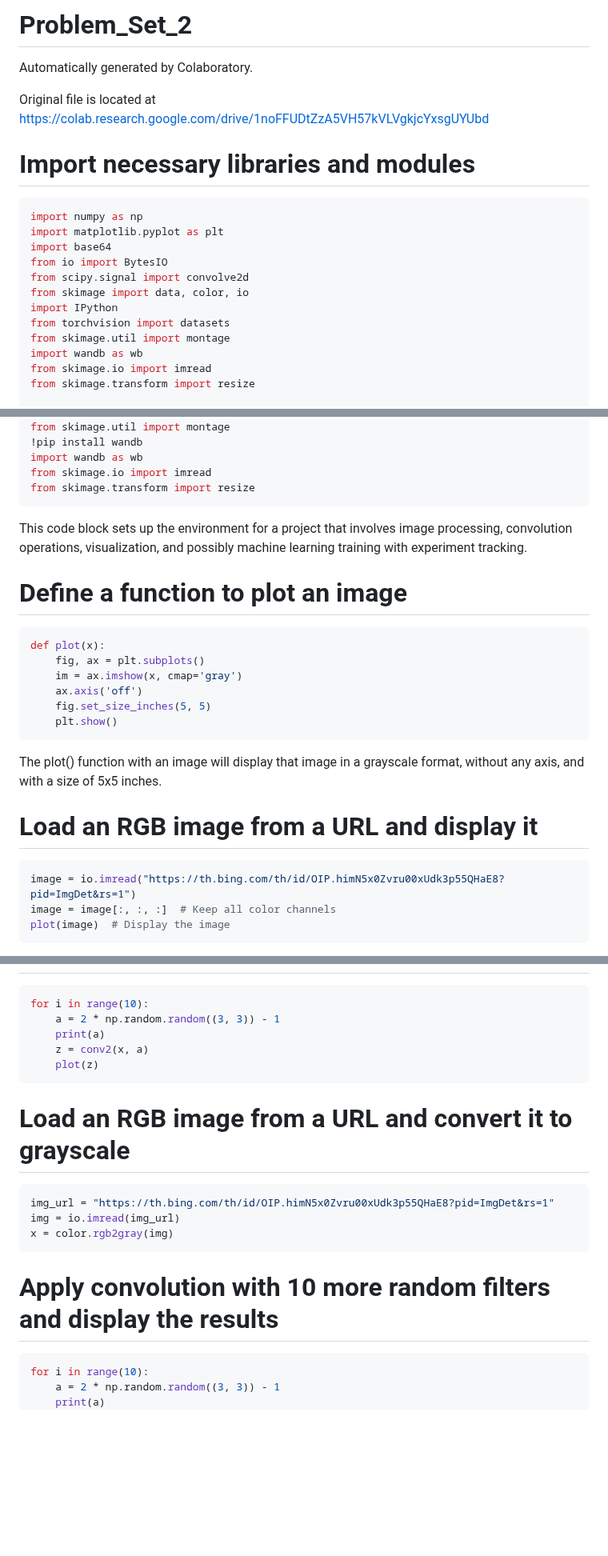
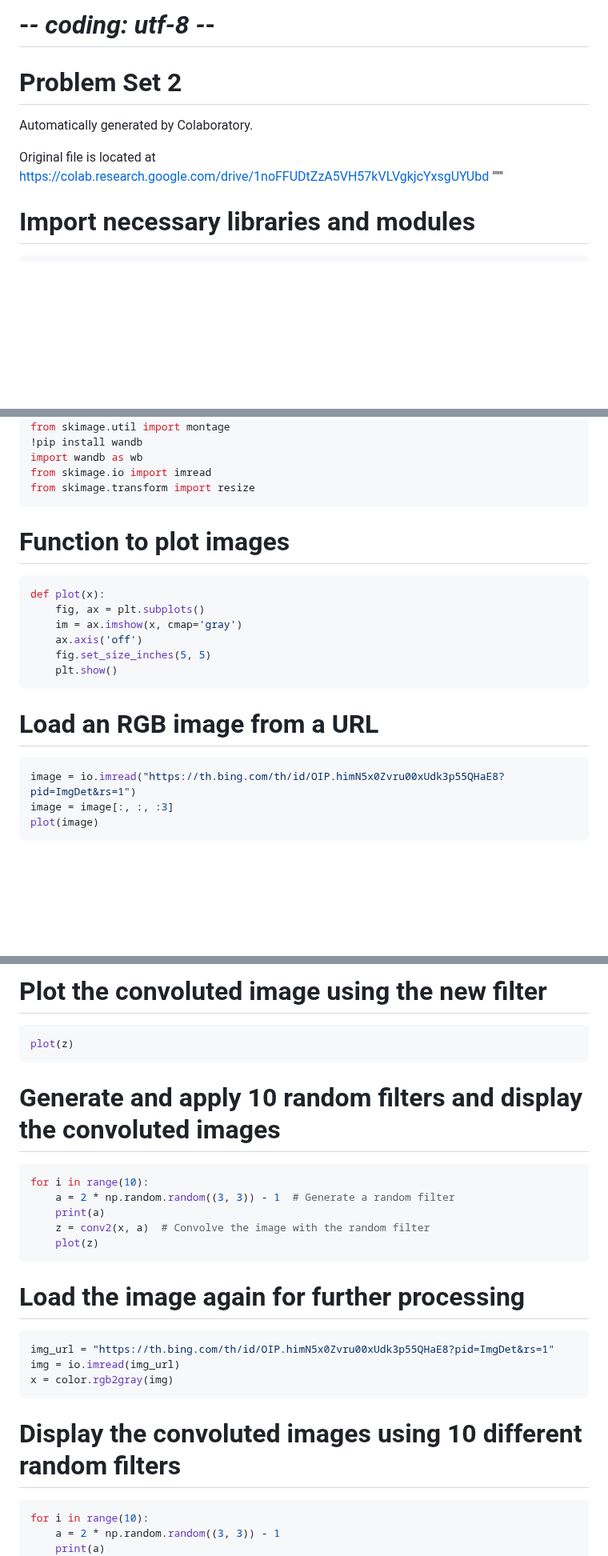
Before and after one commit to kristen1028/MathDataScience, a Markdown page: Problem_Set_2.md, 3 parts joined by grey strips. Shown at 80% size. Drawn GitHub-style; blank space fills up the shorter version.

````diff
--- a/Problem_Set_2.md
+++ b/Problem_Set_2.md
@@ -1,26 +1,13 @@
-# Problem_Set_2
-
+# -*- coding: utf-8 -*-
+# Problem Set 2
 Automatically generated by Colaboratory.
 
 Original file is located at
     https://colab.research.google.com/drive/1noFFUDtZzA5VH57kVLVgkjcYxsgUYUbd
-
+"""
 
 # Import necessary libraries and modules
 ```python
-import numpy as np
-import matplotlib.pyplot as plt
-import base64
-from io import BytesIO
-from scipy.signal import convolve2d
-from skimage import data, color, io
-import IPython
-from torchvision import datasets
-from skimage.util import montage
-import wandb as wb
-from skimage.io import imread
-from skimage.transform import resize
-
 import numpy as np
 import matplotlib.pyplot as plt
 import base64
@@ -39,9 +26,8 @@ import wandb as wb
 from skimage.io import imread
 from skimage.transform import resize
 ```
-This code block sets up the environment for a project that involves image processing, convolution operations, visualization, and possibly machine learning training with experiment tracking.
 
-# Define a function to plot an image
+# Function to plot images
 ```python
 def plot(x):
     fig, ax = plt.subplots()
@@ -50,11 +36,11 @@ def plot(x):
     fig.set_size_inches(5, 5)
     plt.show()
 ```
-The plot() function with an image will display that image in a grayscale format, without any axis, and with a size of 5x5 inches.
 
-# Load an RGB image from a URL and display it
+
+# Load an RGB image from a URL
 ```python
 image = io.imread("https://th.bing.com/th/id/OIP.himN5x0Zvru00xUdk3p55QHaE8?pid=ImgDet&rs=1")
-image = image[:, :, :]  # Keep all color channels
-plot(image)  # Display the image
+image = image[:, :, :3]
+plot(image)
 ```
@@ -119,18 +148,25 @@ def conv2(x, f):
+# Plot the convoluted image using the new filter
+```python
+plot(z)
+```
+
+# Generate and apply 10 random filters and display the convoluted images
 ```python
 for i in range(10):
-    a = 2 * np.random.random((3, 3)) - 1
+    a = 2 * np.random.random((3, 3)) - 1  # Generate a random filter
     print(a)
-    z = conv2(x, a)
+    z = conv2(x, a)  # Convolve the image with the random filter
     plot(z)
 ```
-# Load an RGB image from a URL and convert it to grayscale
+
+# Load the image again for further processing
 ```python
 img_url = "https://th.bing.com/th/id/OIP.himN5x0Zvru00xUdk3p55QHaE8?pid=ImgDet&rs=1"
 img = io.imread(img_url)
 x = color.rgb2gray(img)
 ```
 
-# Apply convolution with 10 more random filters and display the results
+# Display the convoluted images using 10 different random filters
 ```python
 for i in range(10):
     a = 2 * np.random.random((3, 3)) - 1
````
Also changed, not shown: other parts of Problem_Set_2.md (+73 -30 lines).
